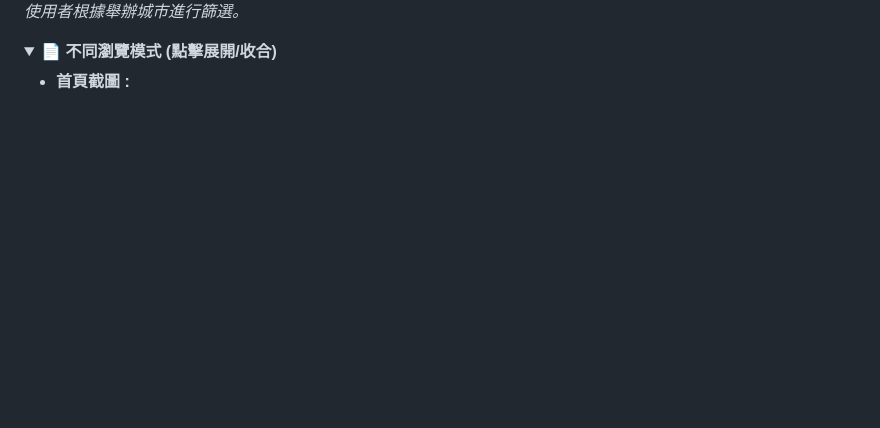
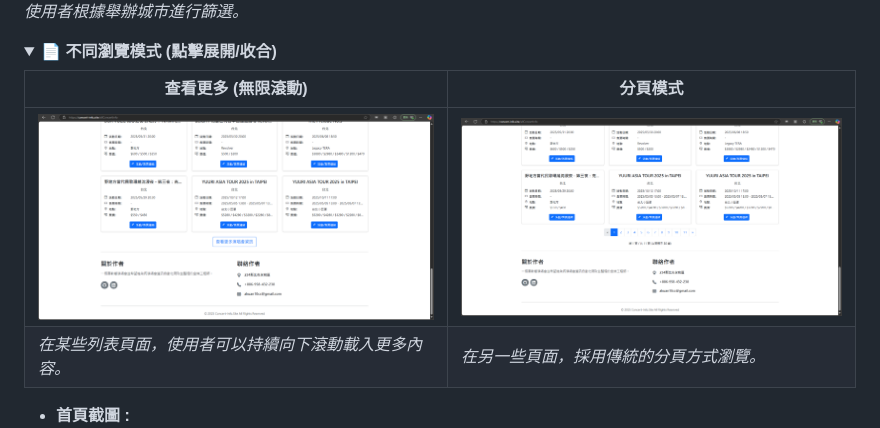
Before and after one commit to akuan1997/ConcertWeb-FullStack-Angular-Express, a Markdown page: README.md, the part around the change. Rendered like a GitHub page; folded sections open; blank space fills up the shorter version.

```diff
--- a/README.md
+++ b/README.md
@@ -70,6 +70,13 @@ Ubuntu) 伺服器上，透過 Docker Hub 進行映像檔管理。
 
 <details>
 <summary><strong>📄 不同瀏覽模式 (點擊展開/收合)</strong></summary>
+
+| 查看更多 (無限滾動) | 分頁模式 |
+|---|---|
+| <img src="./result-images/desktop_different_views_more.png" alt="桌面 查看更多模式" width="400"> | <img src="./result-images/desktop_different_views_page.png" alt="桌面 分頁模式" width="400"> |
+| *在某些列表頁面，使用者可以持續向下滾動載入更多內容。* | *在另一些頁面，採用傳統的分頁方式瀏覽。* |
+
+</details>
 
 * **首頁截圖 :**
   ![桌面 首頁 封面](./result-images/desktop_cover.png)
```
